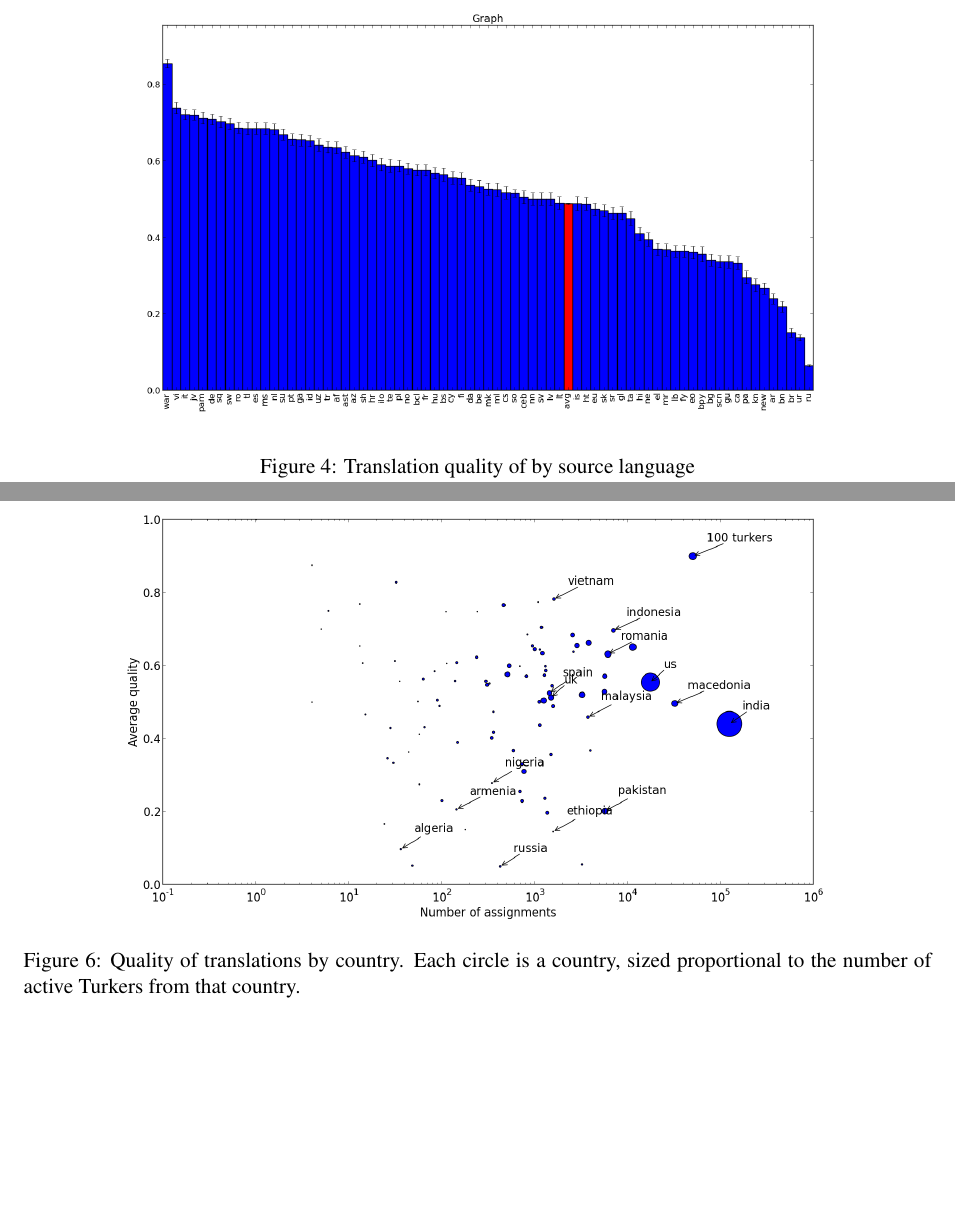
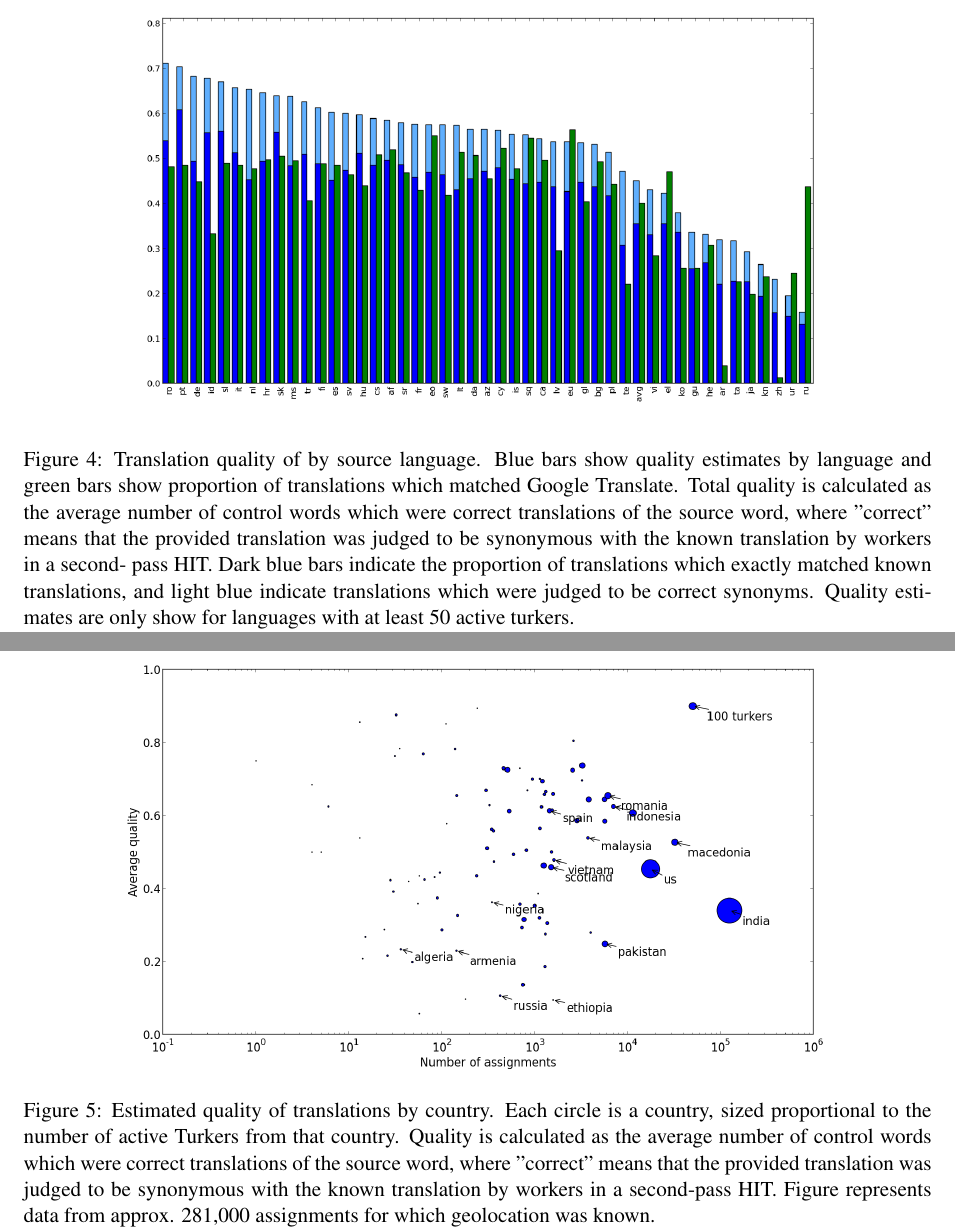
Before and after one commit to epavlick/turker-demographics, a LaTeX paper (writeup/paper.tex): two parts of pages 10 and 12 of 12 before the commit and two parts of pages 9 and 10 of 11 after it, joined at a grey line, cut at the place of the change, the shorter picture padded with empty space. Compiled offline with pdfLaTeX.

Commit message:
updated figure captions

```diff
--- a/writeup/paper.tex
+++ b/writeup/paper.tex
@@ -368,8 +370,9 @@ In order to address the quality of the translations we received on the dictionar
 %%%%%%%%%%%%%%% HITLANG QUALITY BAR %%%%%%%%%%%
 \begin{figure*}[h]
 \centering
-\includegraphics[width=6in]{figures/quality-hitlang-new}
-\caption{Translation quality of by source language}
+\includegraphics[width=6in]{figures/quality-hitlang-goog}
+\caption{Translation quality of by source language. Blue bars show quality estimates by language and green bars show proportion of translations which matched Google Translate. Total quality is calculated as the average number of control words which were correct translations of the source word, where ”correct” means that the provided translation was judged to be synonymous with the known translation by workers in a second-
+pass HIT. Dark blue bars indicate the proportion of translations which exactly matched known translations, and light blue indicate translations which were judged to be correct synonyms. Quality estimates are only show for languages with at least 50 active turkers.}
 \label{hitlangqual-bar}
 \end{figure*}
 %%%%%%%%%%%%%%%%%%%%%%%%%%%%%%%%%%%%%%%%%%%%%%%%%%%%%%%%
@@ -392,8 +395,8 @@ Interestingly, native speakers do not consistently outperform non-native speaker
 %%%%%%%%%%%%%%% QUALITY / NUM ASSIGN SCATTER %%%%%%%%%%%
 \begin{figure*}[h]
 \centering
-\includegraphics[width=6in]{figures/quality-scatter-avgturkers-country-labeled-new}
-\caption{Quality of translations by country. Each circle is a country, sized proportional to the number of active Turkers from that country.}
+\includegraphics[width=6in]{figures/quality-scatter}
+\caption{Estimated quality of translations by country. Each circle is a country, sized proportional to the number of active Turkers from that country. Quality is calculated as the average number of control words which were correct translations of the source word, where ”correct” means that the provided translation was judged to be synonymous with the known translation by workers in a second-pass HIT. Figure represents data from approx. 281,000 assignments for which geolocation was known.}
 \label{quality-scatter}
 \end{figure*}
 %%%%%%%%%%%%%%%%%%%%%%%%%%%%%%%%%%%%%%%%%%%%%%%%%%%%%%%%
```
Also changed, not shown: writeup/figures/assign-turk-scatter-new.png (added), writeup/figures/quality-hitlang-goog.png (added), writeup/figures/quality-hitlang-turkers-googmatch.png (added), writeup/figures/quality-scatter.png (added), writeup/paper.tex (28 more changed lines).
